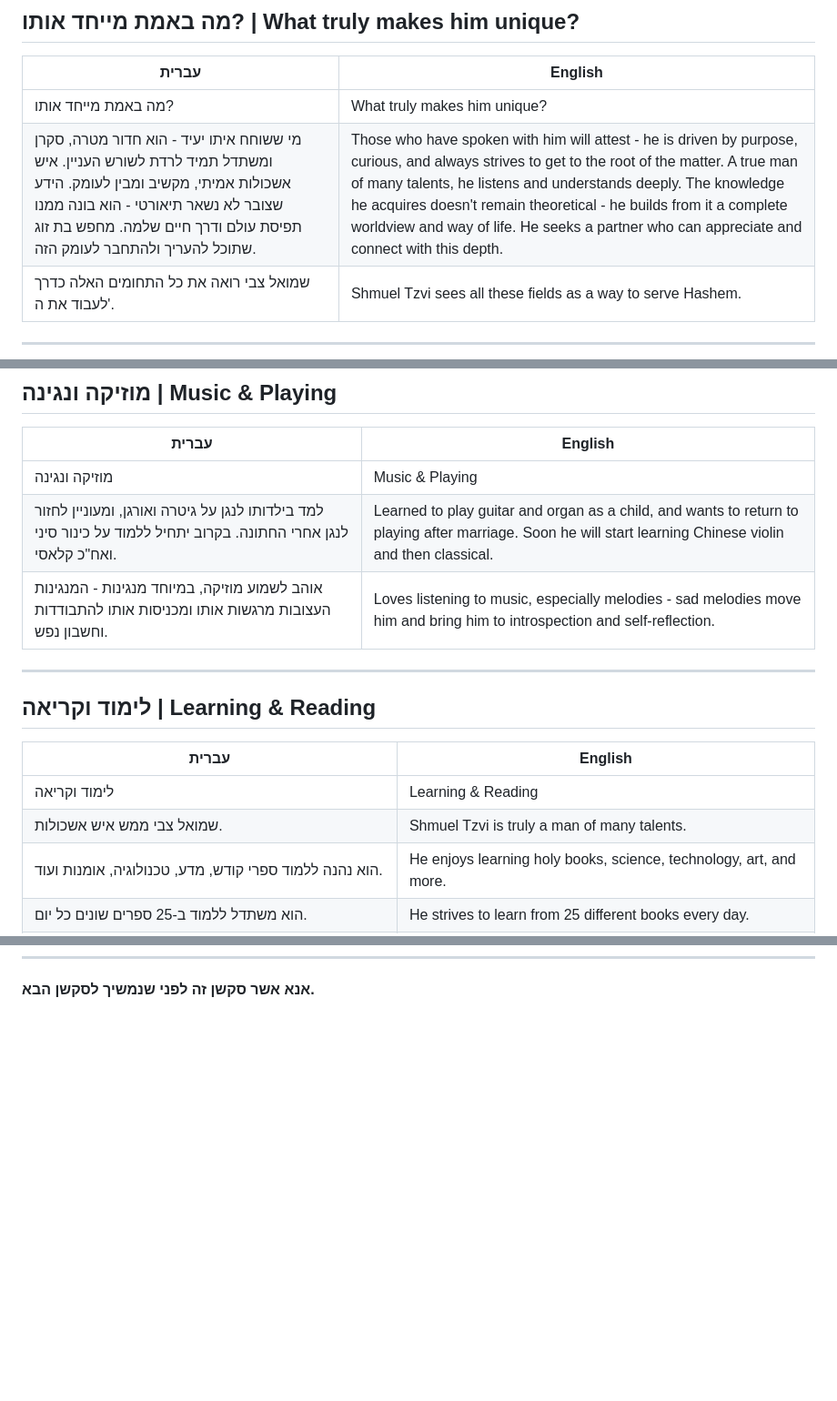
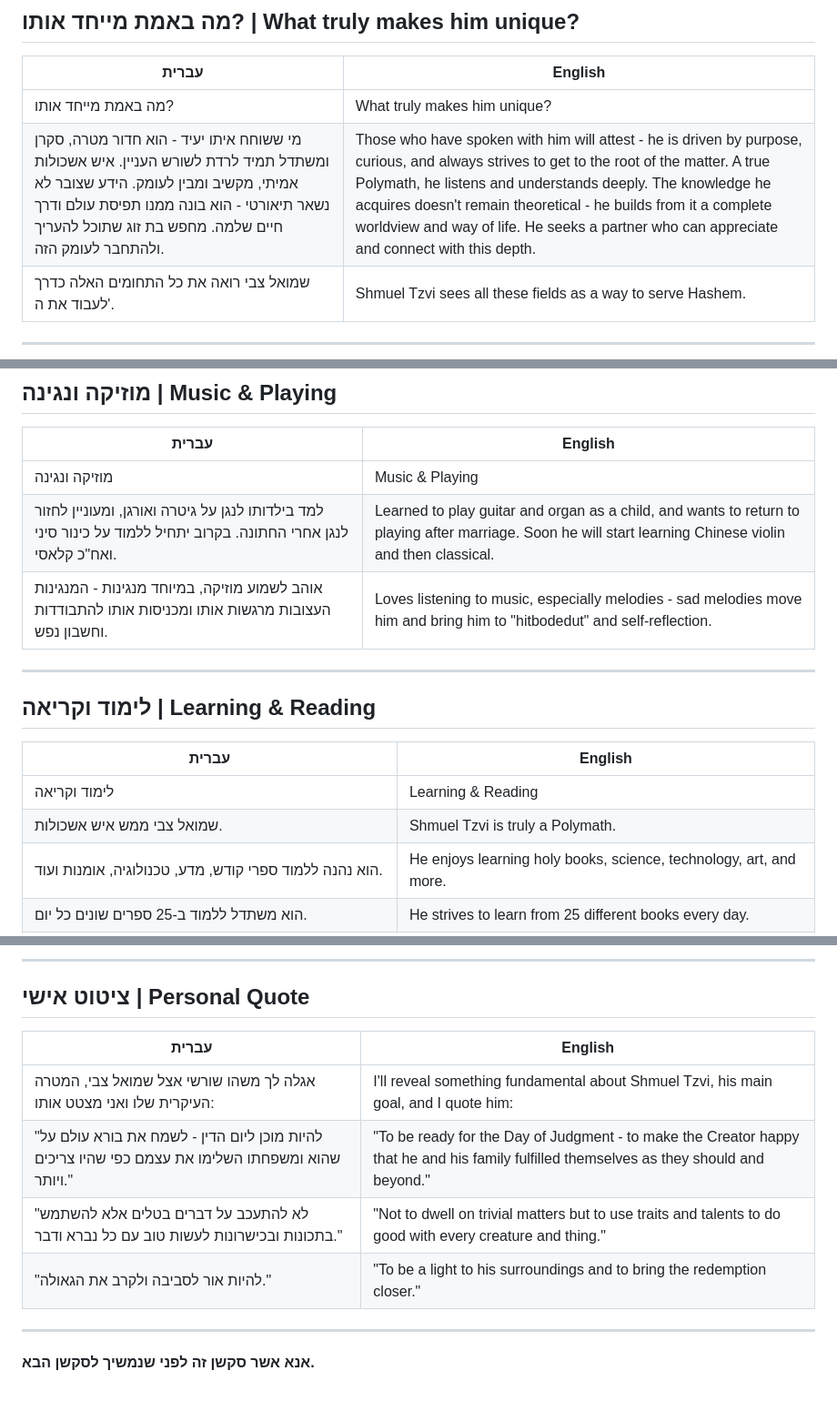
Before and after one commit to shmueltzvi76/My-shidduch-card, a Markdown page: translations-for-approval.md, 3 parts joined by grey strips. Shown at 91% size. Drawn GitHub-style; blank space fills up the shorter version.

```diff
--- a/translations-for-approval.md
+++ b/translations-for-approval.md
@@ -76,7 +76,7 @@
 | עברית | English |
 |-------|---------|
 | מה באמת מייחד אותו? | What truly makes him unique? |
-| מי ששוחח איתו יעיד - הוא חדור מטרה, סקרן ומשתדל תמיד לרדת לשורש העניין. איש אשכולות אמיתי, מקשיב ומבין לעומק. הידע שצובר לא נשאר תיאורטי - הוא בונה ממנו תפיסת עולם ודרך חיים שלמה. מחפש בת זוג שתוכל להעריך ולהתחבר לעומק הזה. | Those who have spoken with him will attest - he is driven by purpose, curious, and always strives to get to the root of the matter. A true man of many talents, he listens and understands deeply. The knowledge he acquires doesn't remain theoretical - he builds from it a complete worldview and way of life. He seeks a partner who can appreciate and connect with this depth. |
+| מי ששוחח איתו יעיד - הוא חדור מטרה, סקרן ומשתדל תמיד לרדת לשורש העניין. איש אשכולות אמיתי, מקשיב ומבין לעומק. הידע שצובר לא נשאר תיאורטי - הוא בונה ממנו תפיסת עולם ודרך חיים שלמה. מחפש בת זוג שתוכל להעריך ולהתחבר לעומק הזה. | Those who have spoken with him will attest - he is driven by purpose, curious, and always strives to get to the root of the matter. A true Polymath, he listens and understands deeply. The knowledge he acquires doesn't remain theoretical - he builds from it a complete worldview and way of life. He seeks a partner who can appreciate and connect with this depth. |
 | שמואל צבי רואה את כל התחומים האלה כדרך לעבוד את ה'. | Shmuel Tzvi sees all these fields as a way to serve Hashem. |
 
 ---
@@ -162,7 +162,7 @@
 |-------|---------|
 | מוזיקה ונגינה | Music & Playing |
 | למד בילדותו לנגן על גיטרה ואורגן, ומעוניין לחזור לנגן אחרי החתונה. בקרוב יתחיל ללמוד על כינור סיני ואח"כ קלאסי. | Learned to play guitar and organ as a child, and wants to return to playing after marriage. Soon he will start learning Chinese violin and then classical. |
-| אוהב לשמוע מוזיקה, במיוחד מנגינות - המנגינות העצובות מרגשות אותו ומכניסות אותו להתבודדות וחשבון נפש. | Loves listening to music, especially melodies - sad melodies move him and bring him to introspection and self-reflection. |
+| אוהב לשמוע מוזיקה, במיוחד מנגינות - המנגינות העצובות מרגשות אותו ומכניסות אותו להתבודדות וחשבון נפש. | Loves listening to music, especially melodies - sad melodies move him and bring him to "hitbodedut" and self-reflection. |
 
 ---
 
@@ -171,7 +171,7 @@
 | עברית | English |
 |-------|---------|
 | לימוד וקריאה | Learning & Reading |
-| שמואל צבי ממש איש אשכולות. | Shmuel Tzvi is truly a man of many talents. |
+| שמואל צבי ממש איש אשכולות. | Shmuel Tzvi is truly a Polymath. |
 | הוא נהנה ללמוד ספרי קודש, מדע, טכנולוגיה, אומנות ועוד. | He enjoys learning holy books, science, technology, art, and more. |
 | הוא משתדל ללמוד ב-25 ספרים שונים כל יום. | He strives to learn from 25 different books every day. |
 | זה נשמע המון... אבל הוא באמת לומד ממקום של סקרנות עמוקה ללא גבולות. | It sounds like a lot... but he truly learns from a place of deep, boundless curiosity. |
@@ -209 +251,14 @@
+---
+
+## ציטוט אישי | Personal Quote
+
+| עברית | English |
+|-------|---------|
+| אגלה לך משהו שורשי אצל שמואל צבי, המטרה העיקרית שלו ואני מצטט אותו: | I'll reveal something fundamental about Shmuel Tzvi, his main goal, and I quote him: |
+| "להיות מוכן ליום הדין - לשמח את בורא עולם על שהוא ומשפחתו השלימו את עצמם כפי שהיו צריכים ויותר." | "To be ready for the Day of Judgment - to make the Creator happy that he and his family fulfilled themselves as they should and beyond." |
+| "לא להתעכב על דברים בטלים אלא להשתמש בתכונות ובכישרונות לעשות טוב עם כל נברא ודבר." | "Not to dwell on trivial matters but to use traits and talents to do good with every creature and thing." |
+| "להיות אור לסביבה ולקרב את הגאולה." | "To be a light to his surroundings and to bring the redemption closer." |
+
+---
+
 **אנא אשר סקשן זה לפני שנמשיך לסקשן הבא.**
```
Also changed, not shown: other parts of translations-for-approval.md (+42 -0 lines).
